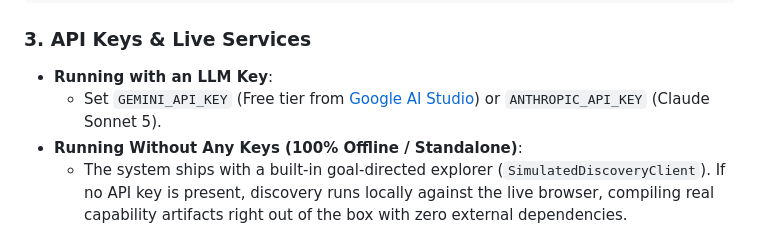
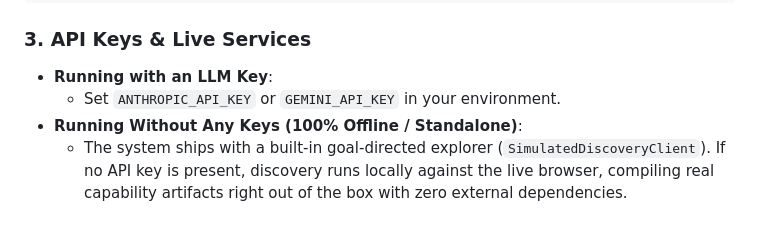
Before and after one commit to Yashwanth-23/computer-use, a Markdown page: README.md, the part around the change. GitHub-like rendering.

Commit message:
docs(readme): simplify API key configuration instructions

```diff
--- a/README.md
+++ b/README.md
@@ -35,7 +35,7 @@ playwright install chromium
 
 ### 3. API Keys & Live Services
 * **Running with an LLM Key**:
-  * Set `GEMINI_API_KEY` (Free tier from [Google AI Studio](https://aistudio.google.com/)) or `ANTHROPIC_API_KEY` (Claude Sonnet 5).
+  * Set `ANTHROPIC_API_KEY` or `GEMINI_API_KEY` in your environment.
 * **Running Without Any Keys (100% Offline / Standalone)**:
   * The system ships with a built-in goal-directed explorer (`SimulatedDiscoveryClient`). If no API key is present, discovery runs locally against the live browser, compiling real capability artifacts right out of the box with zero external dependencies.
 
```
